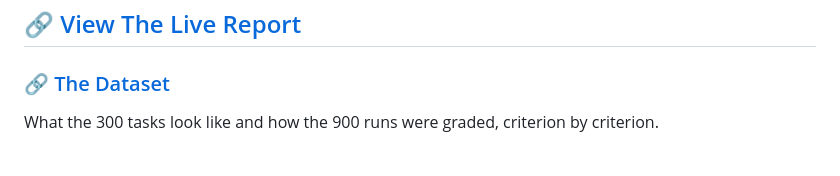
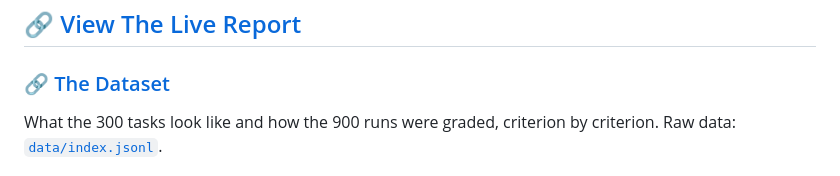
Before and after one commit to MeghnaNatraj/apex-benchmark-analysis, a Markdown page: README.md, the part around the change. Drawn GitHub-style.

Commit message:
Link to data/index.jsonl from The Dataset section

```diff
--- a/README.md
+++ b/README.md
@@ -6,7 +6,7 @@ How well three AI models (GPT-5.5, Claude Opus 4.7, and Qwen 3.6) do white-colla
 
 ### 🔗 [The Dataset](https://meghnanatraj.github.io/apex-benchmark-analysis/explainer.html)
 
-What the 300 tasks look like and how the 900 runs were graded, criterion by criterion.
+What the 300 tasks look like and how the 900 runs were graded, criterion by criterion. Raw data: [`data/index.jsonl`](data/index.jsonl).
 
 [![The dataset](docs/assets/explainer.png)](https://meghnanatraj.github.io/apex-benchmark-analysis/explainer.html)
 
```
